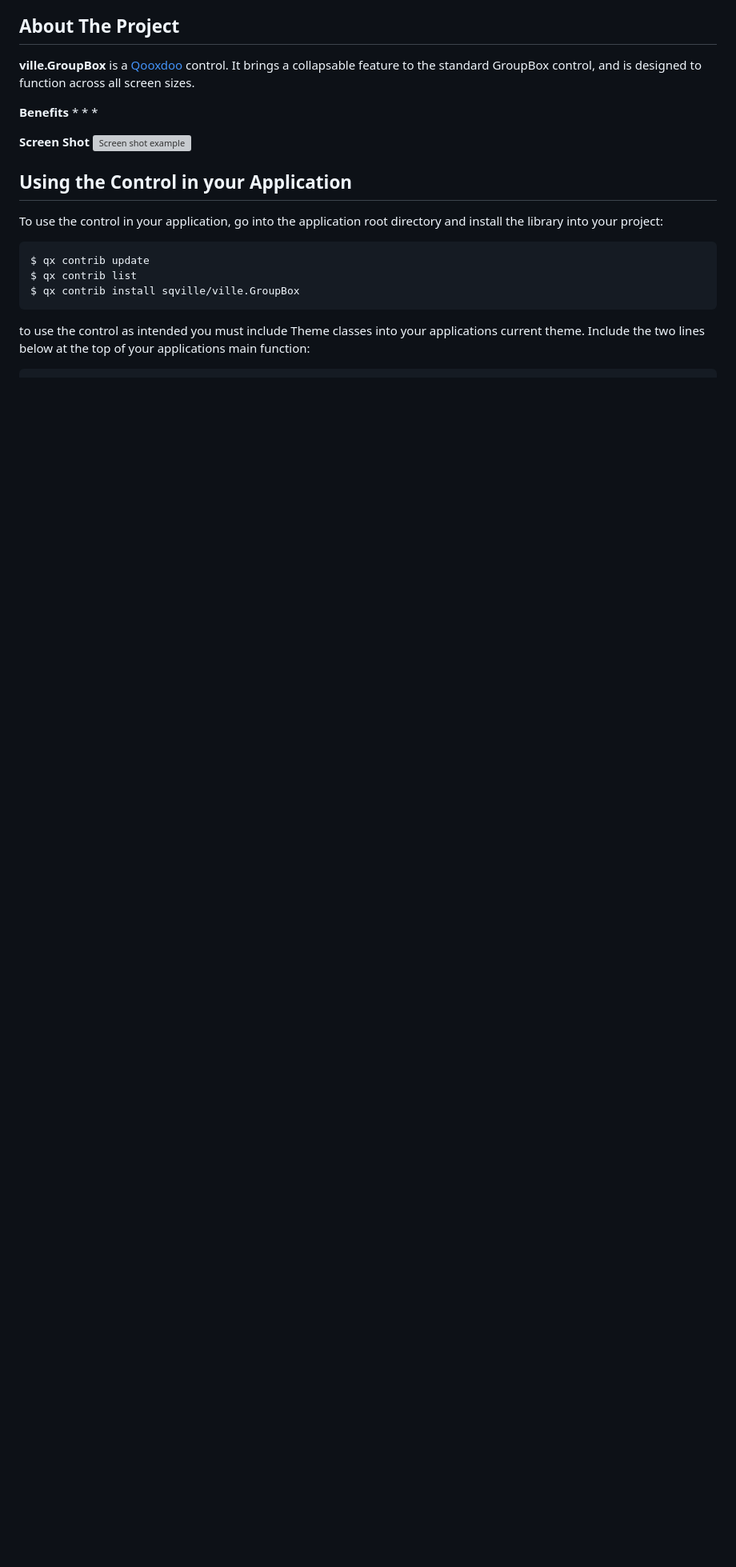
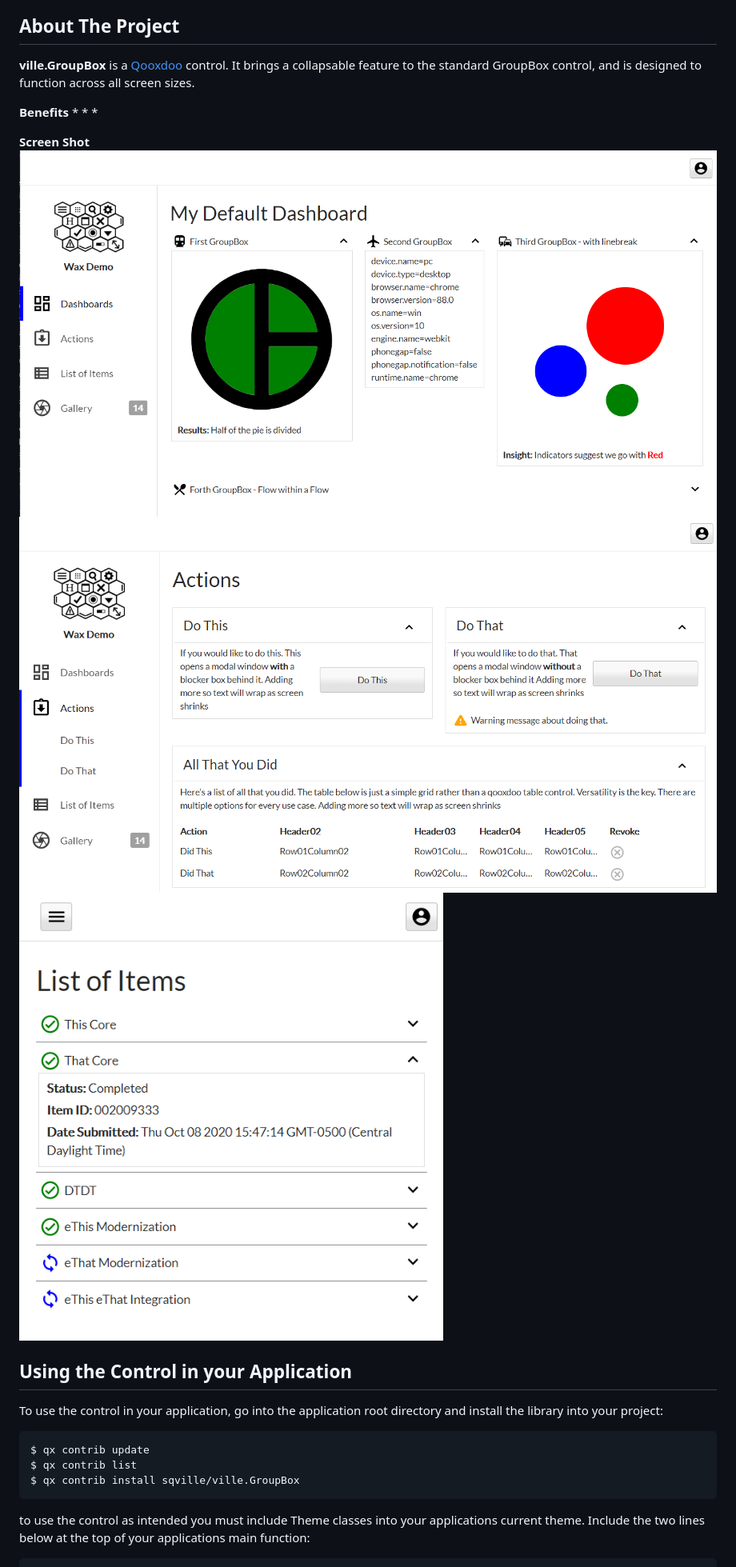
Before and after one commit to sqville/ville.GroupBox, a Markdown page: readme.md, the part around the change. Shown: that part at 80% size. Drawn GitHub-style; pictures changed too: ville_GB_screencapture_01.PNG (added), ville_GB_screencapture_02.PNG (added), ville_GB_screencapture_03.PNG (added); blank space fills up the shorter version; grey boxes are pictures that could not be loaded.

Commit message:
Added screen capture examples

```diff
--- a/readme.md
+++ b/readme.md
@@ -23,7 +23,9 @@
 *
 
 **Screen Shot**
-<img src="ville_Clean_Form.PNG" alt="Screen shot example">
+<img src="ville_GB_screencapture_02.PNG" alt="ville.GroupBox control for Qooxdoo - Example - Dashboard sections">
+<img src="ville_GB_screencapture_01.PNG" alt="ville.GroupBox control for Qooxdoo - Example - Action areas">
+<img src="ville_GB_screencapture_03.PNG" alt="ville.GroupBox control for Qooxdoo - Example - GroupBoxes used as list rows">
 
 
 <!-- GETTING STARTED -->
```
